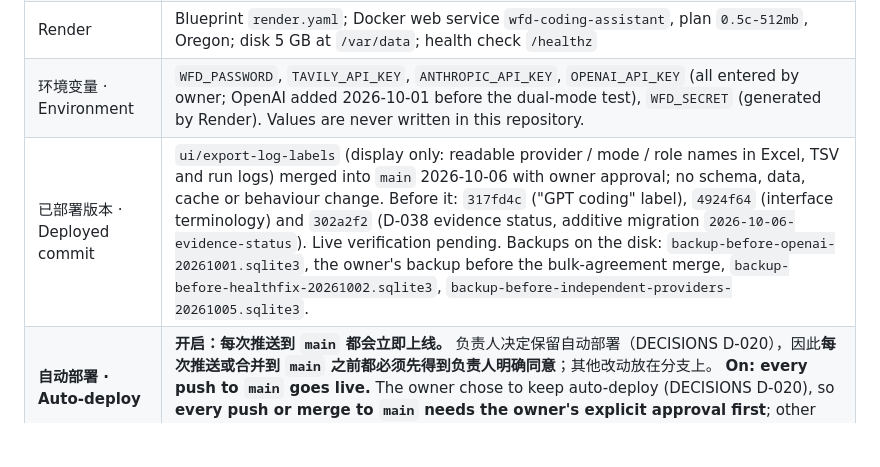
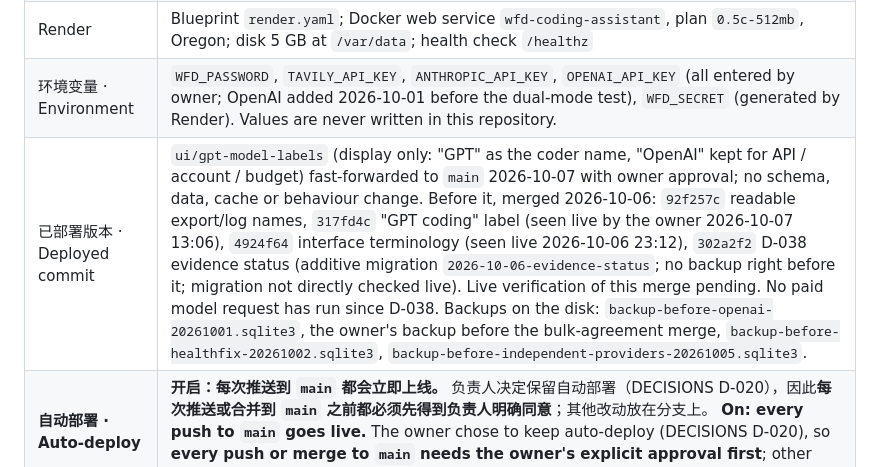
Before and after one commit to hesiyang5-glitch/wfd-research-assistant, a Markdown page: DEPLOY.md, the part around the change. Rendered like a GitHub page; blank space fills up the shorter version.

Commit message:
docs: GPT model labels merged; DEPLOY current deployment
Co-Authored-By: Claude Opus 5.5 <noreply@anthropic.com>
Claude-Session: https://claude.ai/code/session_016WgTiY7s6CgAfsRfDxmKTZ

```diff
--- a/DEPLOY.md
+++ b/DEPLOY.md
@@ -8,7 +8,7 @@
 | 代码 · Repository | `hesiyang5-glitch/wfd-research-assistant`, branch `main` |
 | Render | Blueprint `render.yaml`; Docker web service `wfd-coding-assistant`, plan `0.5c-512mb`, Oregon; disk 5 GB at `/var/data`; health check `/healthz` |
 | 环境变量 · Environment | `WFD_PASSWORD`, `TAVILY_API_KEY`, `ANTHROPIC_API_KEY`, `OPENAI_API_KEY` (all entered by owner; OpenAI added 2026-10-01 before the dual-mode test), `WFD_SECRET` (generated by Render). Values are never written in this repository. |
-| 已部署版本 · Deployed commit | `ui/export-log-labels` (display only: readable provider / mode / role names in Excel, TSV and run logs) merged into `main` 2026-10-06 with owner approval; no schema, data, cache or behaviour change. Before it: `317fd4c` ("GPT coding" label), `4924f64` (interface terminology) and `302a2f2` (D-038 evidence status, additive migration `2026-10-06-evidence-status`). Live verification pending. Backups on the disk: `backup-before-openai-20261001.sqlite3`, the owner's backup before the bulk-agreement merge, `backup-before-healthfix-20261002.sqlite3`, `backup-before-independent-providers-20261005.sqlite3`. |
+| 已部署版本 · Deployed commit | `ui/gpt-model-labels` (display only: "GPT" as the coder name, "OpenAI" kept for API / account / budget) fast-forwarded to `main` 2026-10-07 with owner approval; no schema, data, cache or behaviour change. Before it, merged 2026-10-06: `92f257c` readable export/log names, `317fd4c` "GPT coding" label (seen live by the owner 2026-10-07 13:06), `4924f64` interface terminology (seen live 2026-10-06 23:12), `302a2f2` D-038 evidence status (additive migration `2026-10-06-evidence-status`; no backup right before it; migration not directly checked live). Live verification of this merge pending. No paid model request has run since D-038. Backups on the disk: `backup-before-openai-20261001.sqlite3`, the owner's backup before the bulk-agreement merge, `backup-before-healthfix-20261002.sqlite3`, `backup-before-independent-providers-20261005.sqlite3`. |
 | **自动部署 · Auto-deploy** | **开启：每次推送到 `main` 都会立即上线。** 负责人决定保留自动部署（DECISIONS D-020），因此**每次推送或合并到 `main` 之前都必须先得到负责人明确同意**；其他改动放在分支上。 **On: every push to `main` goes live.** The owner chose to keep auto-deploy (DECISIONS D-020), so **every push or merge to `main` needs the owner's explicit approval first**; other work stays on branches. |
 
 下面是第一次搭建的步骤（已完成），留作重建参考。
```
Also changed, not shown: CHANGELOG.md (+1 -1 lines).
